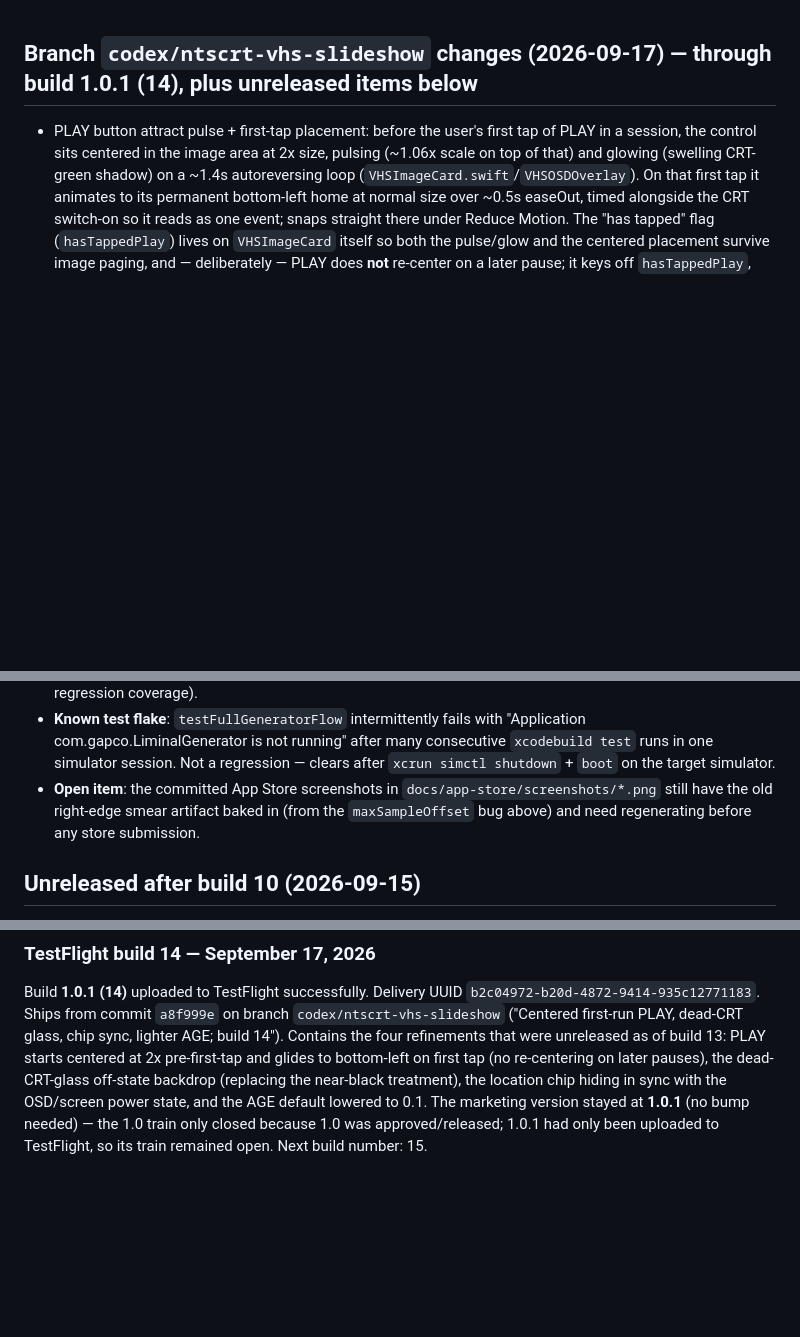
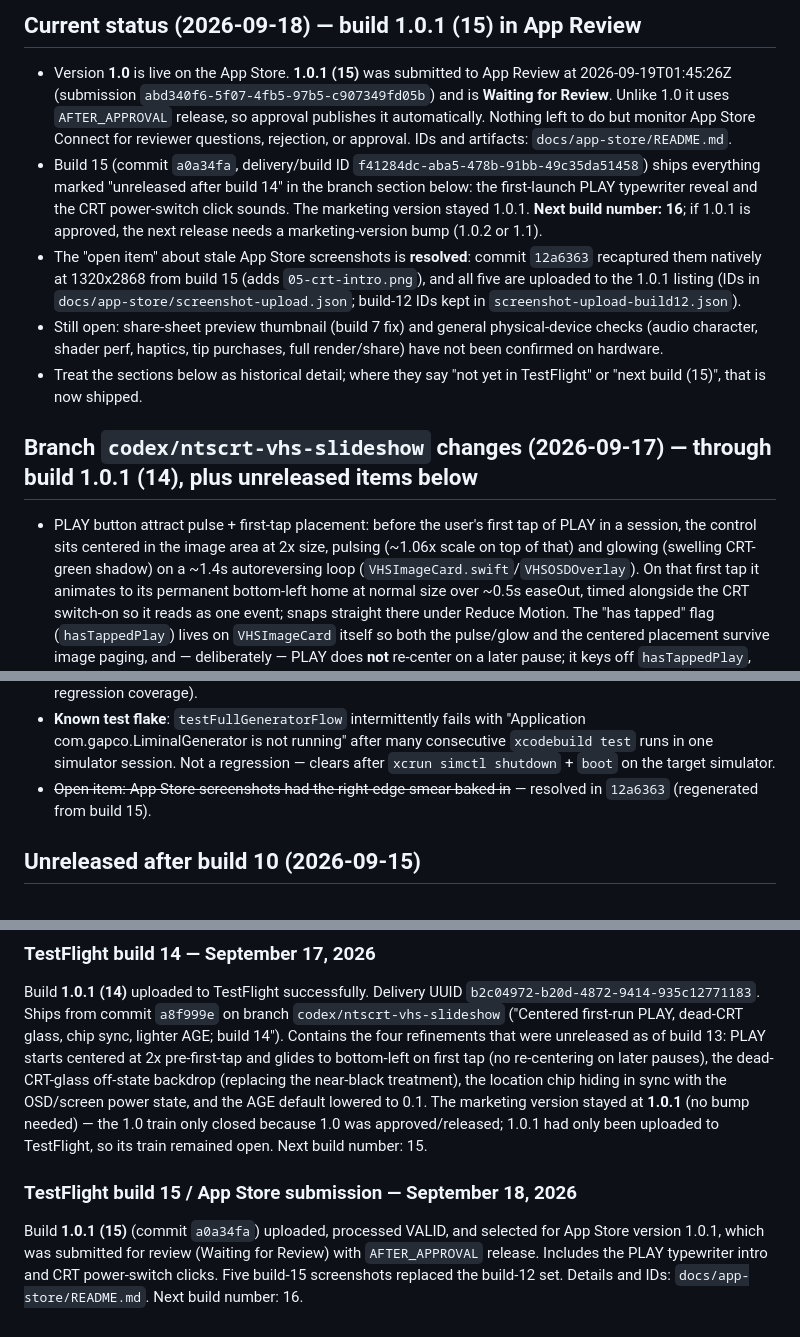
Before and after one commit to meeglosh/liminal-generator, a Markdown page: handoff.md, 3 parts joined by grey strips. GitHub-like rendering; blank space fills up the shorter version.

Commit message:
Update handoff for build 15 App Store submission
Co-Authored-By: Claude Sonnet 5.5 <noreply@anthropic.com>

```diff
--- a/handoff.md
+++ b/handoff.md
@@ -1,3 +1,20 @@
+## Current status (2026-09-18) — build 1.0.1 (15) in App Review
+- Version **1.0** is live on the App Store. **1.0.1 (15)** was submitted to App Review at 2026-09-19T01:45:26Z
+  (submission `abd340f6-5f07-4fb5-97b5-c907349fd05b`) and is **Waiting for Review**. Unlike 1.0 it uses
+  `AFTER_APPROVAL` release, so approval publishes it automatically. Nothing left to do but monitor App Store
+  Connect for reviewer questions, rejection, or approval. IDs and artifacts: `docs/app-store/README.md`.
+- Build 15 (commit `a0a34fa`, delivery/build ID `f41284dc-aba5-478b-91bb-49c35da51458`) ships everything marked
+  "unreleased after build 14" in the branch section below: the first-launch PLAY typewriter reveal and the CRT
+  power-switch click sounds. The marketing version stayed 1.0.1. **Next build number: 16**; if 1.0.1 is approved,
+  the next release needs a marketing-version bump (1.0.2 or 1.1).
+- The "open item" about stale App Store screenshots is **resolved**: commit `12a6363` recaptured them natively at
+  1320x2868 from build 15 (adds `05-crt-intro.png`), and all five are uploaded to the 1.0.1 listing
+  (IDs in `docs/app-store/screenshot-upload.json`; build-12 IDs kept in `screenshot-upload-build12.json`).
+- Still open: share-sheet preview thumbnail (build 7 fix) and general physical-device checks (audio character,
+  shader perf, haptics, tip purchases, full render/share) have not been confirmed on hardware.
+- Treat the sections below as historical detail; where they say "not yet in TestFlight" or "next build (15)",
+  that is now shipped.
+
 ## Branch `codex/ntscrt-vhs-slideshow` changes (2026-09-17) — through build 1.0.1 (14), plus unreleased items below
 - PLAY button attract pulse + first-tap placement: before the user's first tap of PLAY in a session, the
   control sits centered in the image area at 2x size, pulsing (~1.06x scale on top of that) and glowing
@@ -80,9 +97,8 @@
 - **Known test flake**: `testFullGeneratorFlow` intermittently fails with "Application
   com.gapco.LiminalGenerator is not running" after many consecutive `xcodebuild test` runs in one simulator
   session. Not a regression — clears after `xcrun simctl shutdown` + `boot` on the target simulator.
-- **Open item**: the committed App Store screenshots in `docs/app-store/screenshots/*.png` still have the old
-  right-edge smear artifact baked in (from the `maxSampleOffset` bug above) and need regenerating before any
-  store submission.
+- ~~Open item: App Store screenshots had the right-edge smear baked in~~ — resolved in `12a6363` (regenerated
+  from build 15).
 
 ## Unreleased after build 10 (2026-09-15)
 - Refined main CTA feedback with a shared native CTAPressFeedback modifier: 100ms press, 1% compression, 2pt depression, restrained glow, and transitions.dev-style 250ms ease-out return. Generate Melody/Bass/Beat, Render & Share and other deck actions share it. Reduce Motion disables transforms and interpolation. No action delays or new dependencies.
@@ -374,3 +390,10 @@ the dead-CRT-glass off-state backdrop (replacing the near-black treatment), the
 with the OSD/screen power state, and the AGE default lowered to 0.1. The marketing version stayed at **1.0.1**
 (no bump needed) — the 1.0 train only closed because 1.0 was approved/released; 1.0.1 had only been uploaded
 to TestFlight, so its train remained open. Next build number: 15.
+
+### TestFlight build 15 / App Store submission — September 18, 2026
+
+Build **1.0.1 (15)** (commit `a0a34fa`) uploaded, processed VALID, and selected for App Store version 1.0.1, which
+was submitted for review (Waiting for Review) with `AFTER_APPROVAL` release. Includes the PLAY typewriter intro
+and CRT power-switch clicks. Five build-15 screenshots replaced the build-12 set. Details and IDs:
+`docs/app-store/README.md`. Next build number: 16.
```
Also changed, not shown: other parts of handoff.md (+3 -3 lines).
